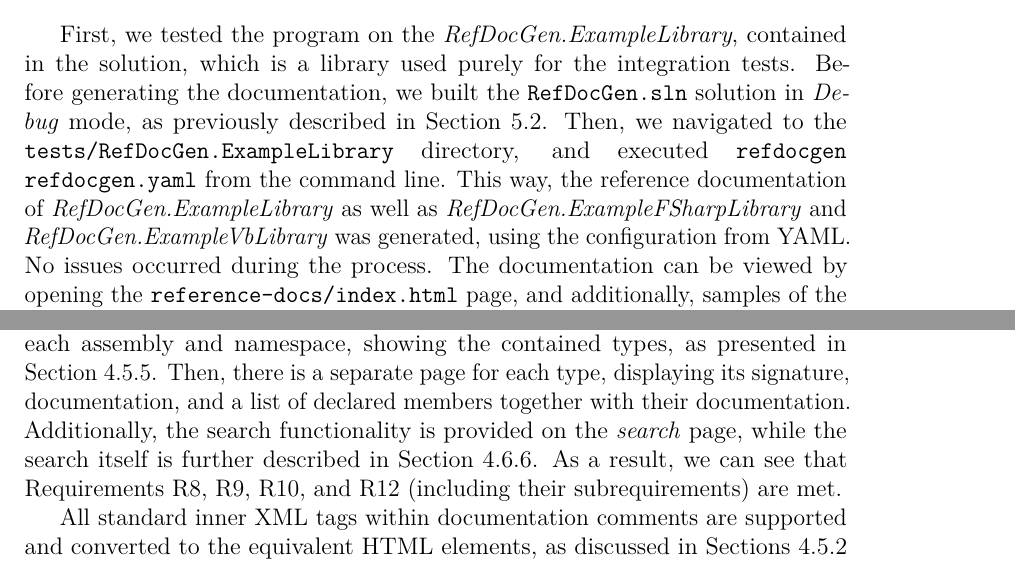
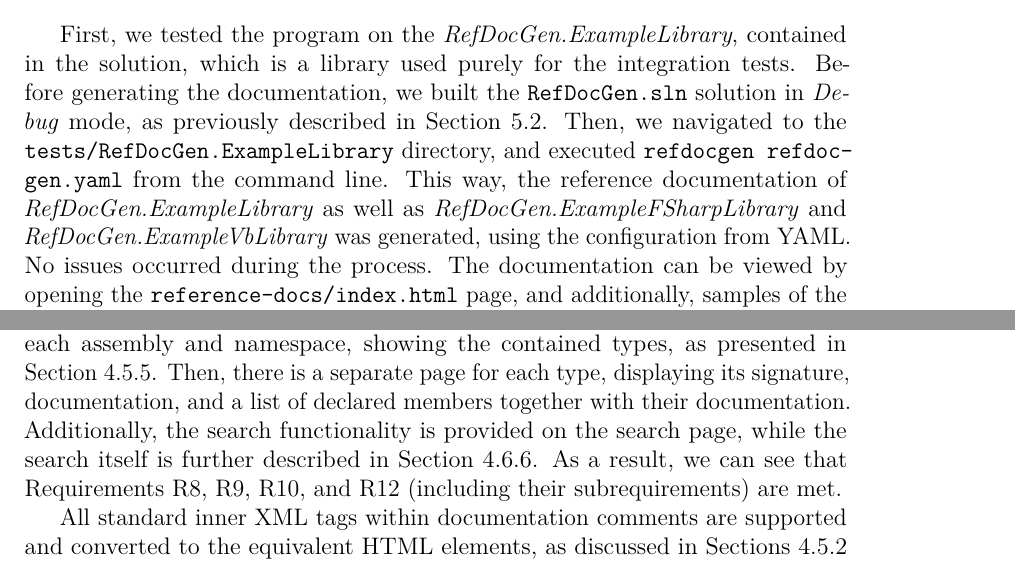
Before and after one commit to VL-CZ/master-thesis, a LaTeX thesis (thesis.tex, which reads chap04.tex, epilog.tex): two parts of pages 105 and 113 of 120, joined at a grey line, cut so that both start at the same text. Compiled offline with pdfLaTeX.

Commit message:
review done

```diff
--- a/chap04.tex
+++ b/chap04.tex
@@ -1649,7 +1649,7 @@ Additionally, it is important to note that these steps can also serve as tutoria
 
 First, we tested the program on the \textit{RefDocGen.ExampleLibrary}, contained in the solution, which is a library used purely for the integration tests.
 Before generating the documentation, we built the \texttt{RefDocGen.sln} solution in \textit{Debug} mode, as previously described in Section~\ref{sec:user-docs-usage}.
-Then, we navigated to the \texttt{tests/RefDocGen.ExampleLibrary} directory, and executed \texttt{refdocgen \linebreak refdocgen.yaml} from the command line.
+Then, we navigated to the \texttt{tests/RefDocGen.ExampleLibrary} directory, and executed \texttt{refdocgen refdoc\-gen.yaml} from the command line.
 This way, the reference documentation of \textit{RefDocGen.ExampleLibrary} as well as \textit{RefDocGen.ExampleFSharpLibrary} and \textit{RefDocGen.ExampleVbLibrary} was generated, using the configuration from YAML.
 No issues occurred during the process.
 The documentation can be viewed by opening the \texttt{reference-docs/index.html} page, and additionally, samples of the documentation are shown in Figures~\ref{fig:eval-example-lib-1} and \ref{fig:eval-example-lib-2}.
--- a/epilog.tex
+++ b/epilog.tex
@@ -22,7 +22,7 @@ To sum up, Requirements~\ref{subreq:static-pages-folder}, \ref{subreq:static-pag
 
 The documentation consists of the API homepage and dedicated pages for each assembly and namespace, showing the contained types, as presented in Section~\ref{sec:architecture-eight-templates}.
 Then, there is a separate page for each type, displaying its signature, documentation, and a list of declared members together with their documentation.
-Additionally, the search functionality is provided on the \textit{search} page, while the search itself is further described in Section~\ref{sec:default-ui-search}.
+Additionally, the search functionality is provided on the search page, while the search itself is further described in Section~\ref{sec:default-ui-search}.
 As a result, we can see that Requirements~\ref{req:index-page}, \ref{req:namespace-page}, \ref{req:type-page}, and \ref{req:search} (including their subrequirements) are met.
 
 All standard inner XML tags within documentation comments are supported and converted to the equivalent HTML elements, as discussed in Sections~\ref{sec:architecture-inner-xml-to-html} and~\ref{sec:extensibility-custom-razor}.
```
